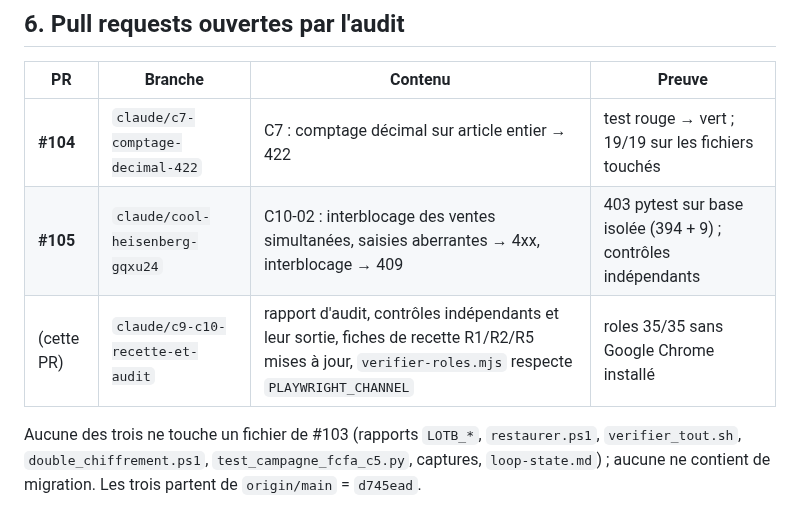
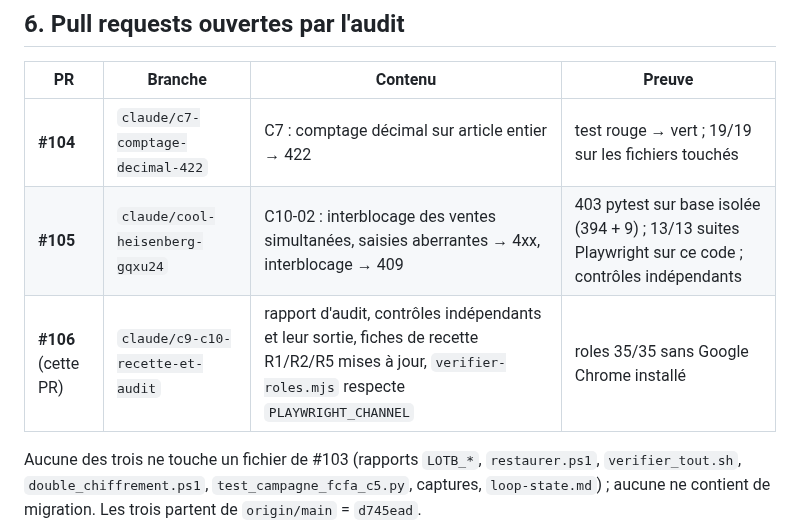
Before and after one commit to THED-1VU/quincaillerie-franck, a Markdown page: RAPPORT AVANCEMENT/AUDIT_INDEPENDANT_d745ead.md, the part around the change. Rendered like a GitHub page.

Commit message:
Rapport d'audit : numéros de PR et résultat Playwright sur #105
Co-Authored-By: Claude Sonnet 5.5 <noreply@anthropic.com>
Claude-Session: https://claude.ai/code/session_01SSVtCsn7PR8Kk5YHreYzYV

```diff
--- a/RAPPORT AVANCEMENT/AUDIT_INDEPENDANT_d745ead.md
+++ b/RAPPORT AVANCEMENT/AUDIT_INDEPENDANT_d745ead.md
@@ -152,8 +152,8 @@ en base).
 | PR | Branche | Contenu | Preuve |
 |---|---|---|---|
 | **#104** | `claude/c7-comptage-decimal-422` | C7 : comptage décimal sur article entier → 422 | test rouge → vert ; 19/19 sur les fichiers touchés |
-| **#105** | `claude/cool-heisenberg-gqxu24` | C10-02 : interblocage des ventes simultanées, saisies aberrantes → 4xx, interblocage → 409 | 403 pytest sur base isolée (394 + 9) ; contrôles indépendants |
-| (cette PR) | `claude/c9-c10-recette-et-audit` | rapport d'audit, contrôles indépendants et leur sortie, fiches de recette R1/R2/R5 mises à jour, `verifier-roles.mjs` respecte `PLAYWRIGHT_CHANNEL` | roles 35/35 sans Google Chrome installé |
+| **#105** | `claude/cool-heisenberg-gqxu24` | C10-02 : interblocage des ventes simultanées, saisies aberrantes → 4xx, interblocage → 409 | 403 pytest sur base isolée (394 + 9) ; 13/13 suites Playwright sur ce code ; contrôles indépendants |
+| **#106** (cette PR) | `claude/c9-c10-recette-et-audit` | rapport d'audit, contrôles indépendants et leur sortie, fiches de recette R1/R2/R5 mises à jour, `verifier-roles.mjs` respecte `PLAYWRIGHT_CHANNEL` | roles 35/35 sans Google Chrome installé |
 
 Aucune des trois ne touche un fichier de #103 (rapports `LOTB_*`,
 `restaurer.ps1`, `verifier_tout.sh`, `double_chiffrement.ps1`,
```
